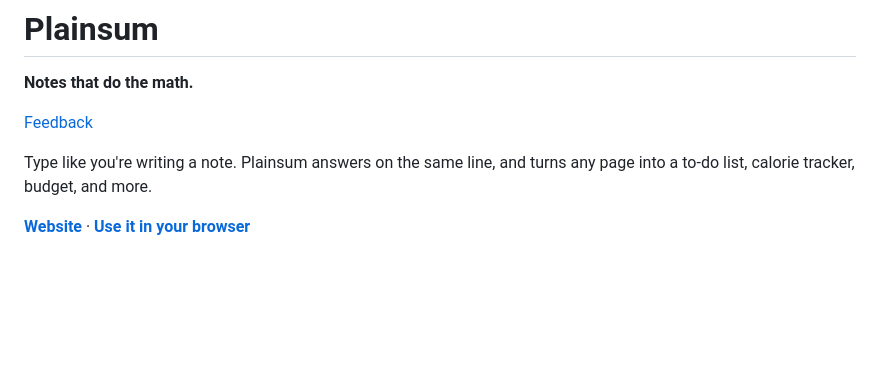
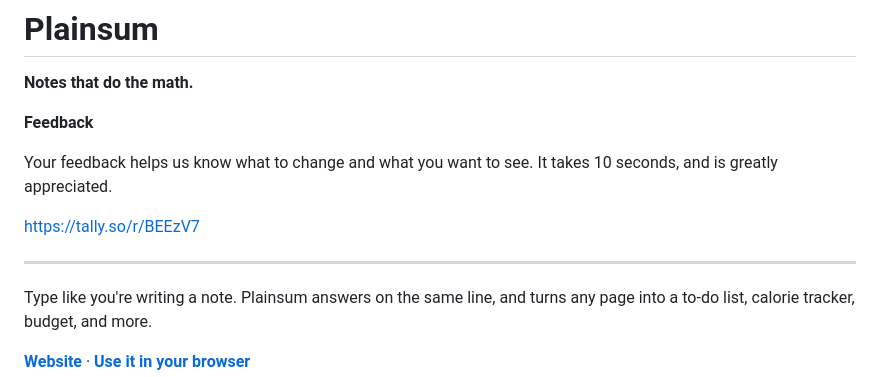
Before and after one commit to nosliwgroup/plainsum, a Markdown page: README.md, the part around the change. Drawn GitHub-style; blank space fills up the shorter version.

```diff
--- a/README.md
+++ b/README.md
@@ -2,7 +2,13 @@
 
 **Notes that do the math.**
 
-[Feedback]([url](https://tally.so/r/BEEzV7))
+**Feedback**
+
+Your feedback helps us know what to change and what you want to see. It takes 10 seconds, and is greatly appreciated.
+
+https://tally.so/r/BEEzV7
+
+---
 
 Type like you're writing a note. Plainsum answers on the same line, and turns any page into a to-do list, calorie tracker, budget, and more.
 
```
